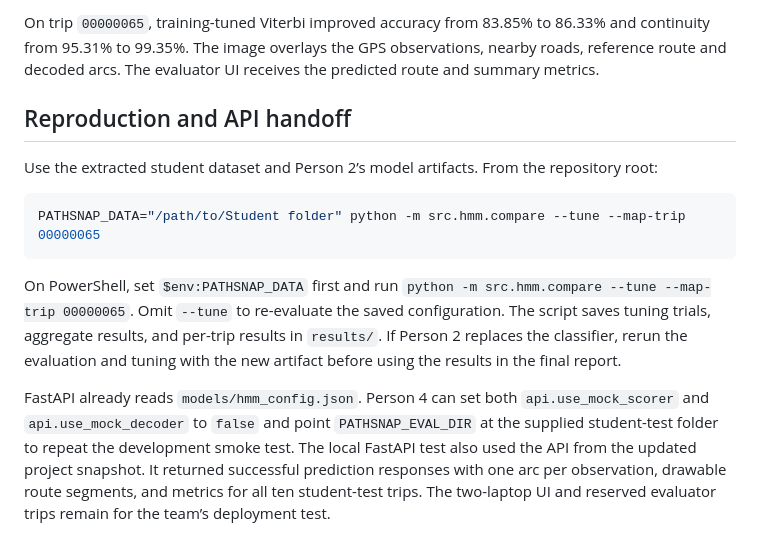
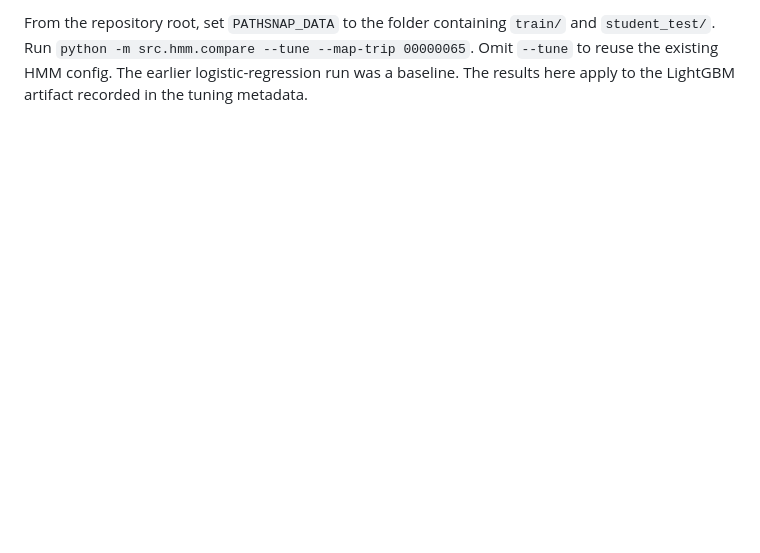
Before and after one commit to priyaakl/ML_Hackathon, a Markdown page: report/person3_route_reconstruction.md, the part around one of its changes. GitHub-like rendering; blank space fills up the shorter version.

````diff
--- a/report/person3_route_reconstruction.md
+++ b/report/person3_route_reconstruction.md
@@ -30,14 +26,2 @@ Trip `00000007` shows a trade-off. Training-tuned Viterbi increased continuity f
 
-On trip `00000065`, training-tuned Viterbi improved accuracy from 83.85% to 86.33% and continuity from 95.31% to 99.35%. The image overlays the GPS observations, nearby roads, reference route and decoded arcs. The evaluator UI receives the predicted route and summary metrics.
-
-## Reproduction and API handoff
-
-Use the extracted student dataset and Person 2’s model artifacts. From the repository root:
-
-```bash
-PATHSNAP_DATA="/path/to/Student folder" python -m src.hmm.compare --tune --map-trip 00000065
-```
-
-On PowerShell, set `$env:PATHSNAP_DATA` first and run `python -m src.hmm.compare --tune --map-trip 00000065`. Omit `--tune` to re-evaluate the saved configuration. The script saves tuning trials, aggregate results, and per-trip results in `results/`. If Person 2 replaces the classifier, rerun the evaluation and tuning with the new artifact before using the results in the final report.
-
-FastAPI already reads `models/hmm_config.json`. Person 4 can set both `api.use_mock_scorer` and `api.use_mock_decoder` to `false` and point `PATHSNAP_EVAL_DIR` at the supplied student-test folder to repeat the development smoke test. The local FastAPI test also used the API from the updated project snapshot. It returned successful prediction responses with one arc per observation, drawable route segments, and metrics for all ten student-test trips. The two-laptop UI and reserved evaluator trips remain for the team’s deployment test.
+From the repository root, set `PATHSNAP_DATA` to the folder containing `train/` and `student_test/`. Run `python -m src.hmm.compare --tune --map-trip 00000065`. Omit `--tune` to reuse the existing HMM config. The earlier logistic-regression run was a baseline. The results here apply to the LightGBM artifact recorded in the tuning metadata.
````
Also changed, not shown: other parts of report/person3_route_reconstruction.md (+13 -17 lines), report/REPORT_DRAFT.md (+11 -10 lines), report/figures/hmm_student_test_00000065.png, 7 other files.
